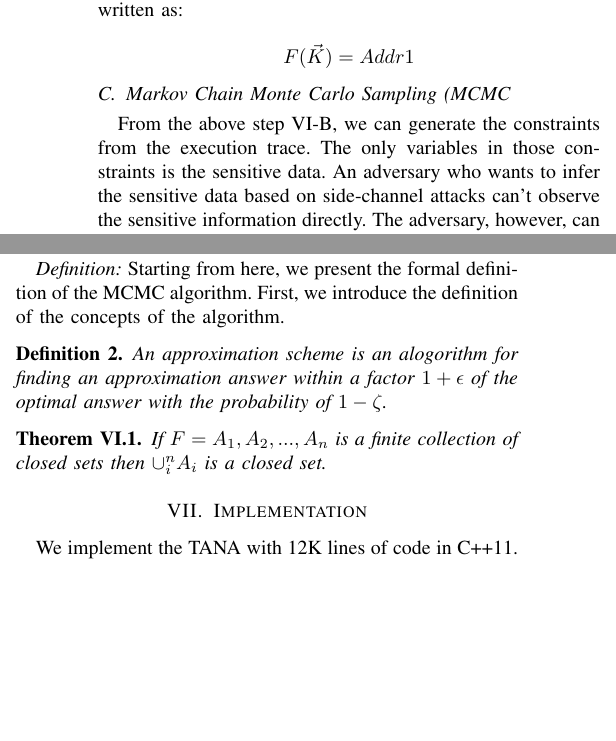
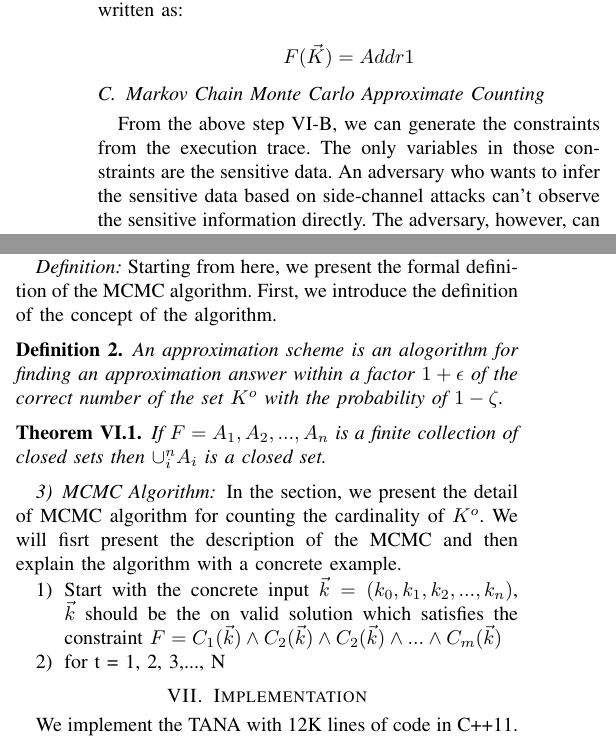
Before and after one commit to qinkunbao/QIF, a LaTeX paper (papers/SP2020_June_1/main.tex, which reads papers/SP2020_June_1/sections/design.tex): two parts of the columns of page 8 of 10, joined at a grey line, cut so that both start at the same text, the shorter picture padded with empty space. Compiled offline with pdfLaTeX; a missing font is replaced by an installed copy or a similar font; a LaTeX package or settings file that is missing is left out.

Commit message:
regular update

```diff
--- a/papers/SP2020_June_1/sections/design.tex
+++ b/papers/SP2020_June_1/sections/design.tex
@@ -123,11 +123,11 @@ the formula can be written as:
 
 $$F(\vec{K}) = Addr1$$
 
-\subsection{Markov Chain Monte Carlo Sampling (MCMC}
+\subsection{Markov Chain Monte Carlo Approximate Counting}
 
 From the above step~\ref{InstructionSE}, we can generate the constraints
 from the execution trace.
-The only variables in those constraints is the sensitive data. An adversary who
+The only variables in those constraints are the sensitive data. An adversary who
 wants to infer the sensitive data based on side-channel attacks can't observe
 the sensitive information directly. The adversary, however, can observe the
 memory access pattern of the software. Each math formula can uniquely model
@@ -190,12 +190,12 @@ has the desired distribution.
 
 \textit{Definition:}
 Starting from here, we present the formal definition of the MCMC algorithm.
-First, we introduce the definition of the concepts of the algorithm.
+First, we introduce the definition of the concept of the algorithm.
 
 \begin{mydef}
       An approximation scheme is an alogorithm for finding an approximation
-      answer within a factor $1 + \epsilon$ of the optimal answer with the
-      probability of $1 - \zeta$.
+      answer within a factor $1 + \epsilon$ of the correct number of the set
+      $K^o$ with the probability of $1 - \zeta$.
 \end{mydef}
 
 \newtheorem{theorem}{Theorem}[section]
@@ -204,3 +204,14 @@ First, we introduce the definition of the concepts of the algorithm.
       If $F={A_1,A_2,...,A_n}$ is a finite collection of closed sets then
       $\cup_{i}^{n}A_i$ is a closed set.
 \end{theorem}
+
+\subsubsection{MCMC Algorithm}
+In the section, we present the detail of MCMC algorithm for counting the
+cardinality of $K^o$. We will fisrt present the description of the
+MCMC and then explain the algorithm with a concrete example.
+\begin{enumerate}
+      \item Start with the concrete input $\vec{k} = (k_0, k_1, k_2, ..., k_n)$,
+      $\vec{k}$ should be the on valid solution which satisfies the constraint
+      $F = C_1(\vec{k})\land C_2(\vec{k})\land C_2(\vec{k}) \land ... \land C_m(\vec{k})$
+      \item for t = 1, 2, 3,..., N
+\end{enumerate}
```
Also changed, not shown: papers/SP2020_June_1/main.pdf, 1 other file.
